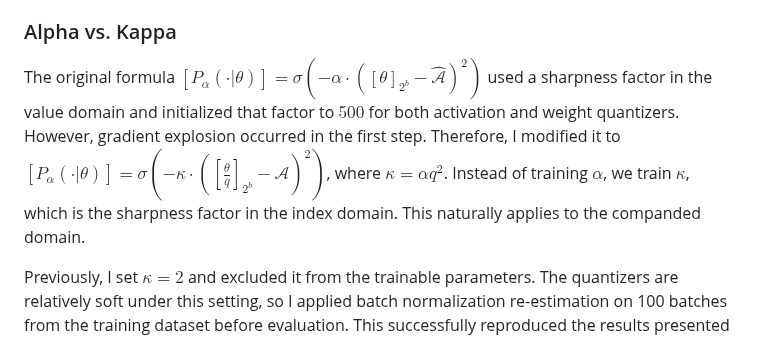
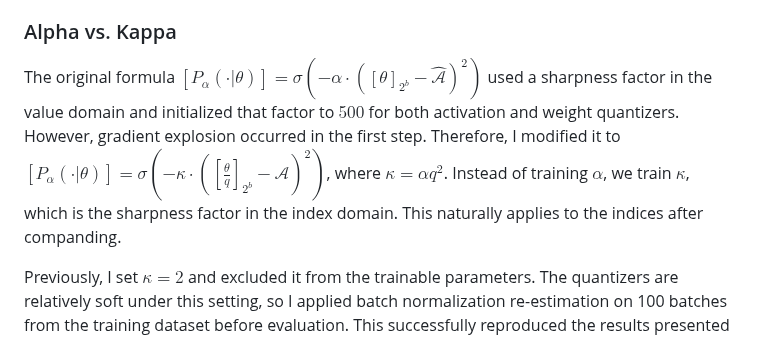
Before and after one commit to FelysNeko/cdl, a Markdown page: 2026-10-23.md, the part around the change. Rendered like a GitHub page.

```diff
--- a/2026-10-23.md
+++ b/2026-10-23.md
@@ -38,7 +38,7 @@ This implies two things. First, we have to apply `im2col` manually before quanti
 
 ### Alpha vs. Kappa
 
-The original formula $[P_\alpha(\cdot|\theta)] = \sigma(-\alpha \cdot ([\theta]_{2^b} - \hat{\mathcal{A}})^2)$ used a sharpness factor in the value domain and initialized that factor to $500$ for both activation and weight quantizers. However, gradient explosion occurred in the first step. Therefore, I modified it to $[P_\alpha(\cdot|\theta)] = \sigma(-\kappa \cdot ([\frac{\theta}{q}]_{2^b} - \mathcal{A})^2)$, where $\kappa = \alpha q^2$. Instead of training $\alpha$, we train $\kappa$, which is the sharpness factor in the index domain. This naturally applies to the companded domain.
+The original formula $`[P_\alpha(\cdot|\theta)] = \sigma(-\alpha \cdot ([\theta]_{2^b} - \hat{\mathcal{A}})^2)`$ used a sharpness factor in the value domain and initialized that factor to $`500`$ for both activation and weight quantizers. However, gradient explosion occurred in the first step. Therefore, I modified it to $`[P_\alpha(\cdot|\theta)] = \sigma(-\kappa \cdot ([\frac{\theta}{q}]_{2^b} - \mathcal{A})^2)`$, where $`\kappa = \alpha q^2`$. Instead of training $`\alpha`$, we train $`\kappa`$, which is the sharpness factor in the index domain. This naturally applies to the indices after companding.
 
 Previously, I set $\kappa = 2$ and excluded it from the trainable parameters. The quantizers are relatively soft under this setting, so I applied batch normalization re-estimation on 100 batches from the training dataset before evaluation. This successfully reproduced the results presented in the paper. Increasing $\kappa$ sometimes leads to unstable training, but the safety range seems to be larger for a non-uniform quantization alphabet.
 
```
Also changed, not shown: 2026-10-30.md (+19 -1 lines), assets/2026-10-30/cascade-is-necessary.png (added), 2 other files.
